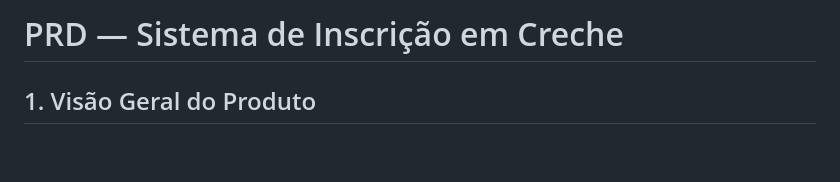
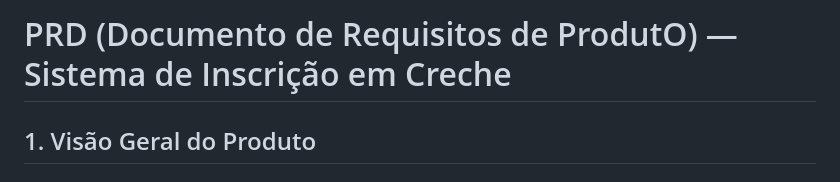
Before and after one commit to maxwelldeveloper7/vagas-creche, a Markdown page: docs/01_PRD.md, the part around the change. Drawn GitHub-style; blank space fills up the shorter version.

Commit message:
Documento de Requisitos de Produto

```diff
--- a/docs/pdr.md
+++ b/docs/01_PRD.md
@@ -1,4 +1,4 @@
-# PRD — Sistema de Inscrição em Creche
+# PRD (Documento de Requisitos de ProdutO) — Sistema de Inscrição em Creche
 
 ## 1. Visão Geral do Produto
 
```
